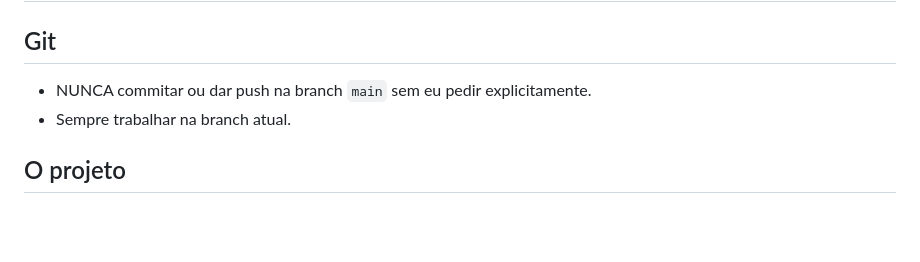
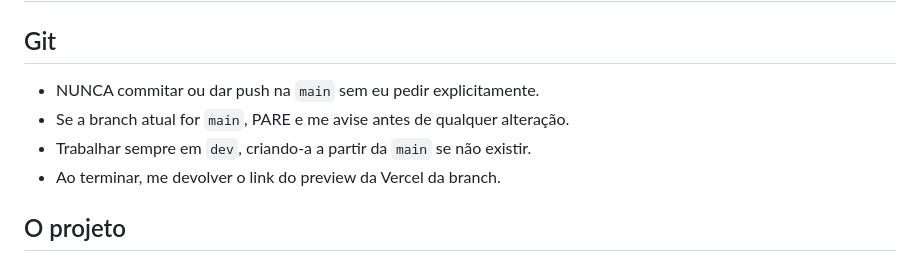
Before and after one commit to Caua1705/ambaar, a Markdown page: .claude/claude.md, the part around the change. GitHub-like rendering; blank space fills up the shorter version.

Commit message:
docs: add project rules and architectural documentation to .claude directory

```diff
--- a/.claude/claude.md
+++ b/.claude/claude.md
@@ -1,8 +1,10 @@
 # ÂMBAR — regras do projeto
 
 ## Git
-- NUNCA commitar ou dar push na branch `main` sem eu pedir explicitamente.
-- Sempre trabalhar na branch atual.
+- NUNCA commitar ou dar push na `main` sem eu pedir explicitamente.
+- Se a branch atual for `main`, PARE e me avise antes de qualquer alteração.
+- Trabalhar sempre em `dev`, criando-a a partir da `main` se não existir.
+- Ao terminar, me devolver o link do preview da Vercel da branch.
 
 
 ## O projeto
```
